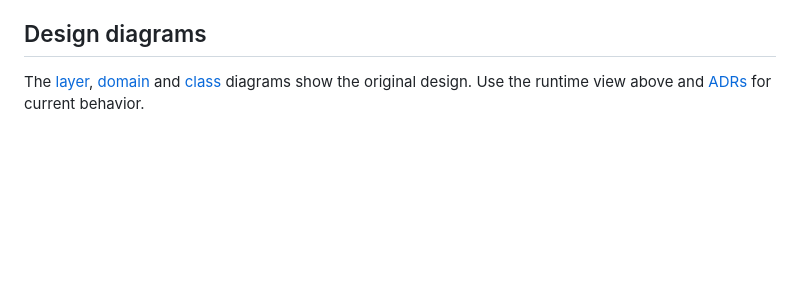
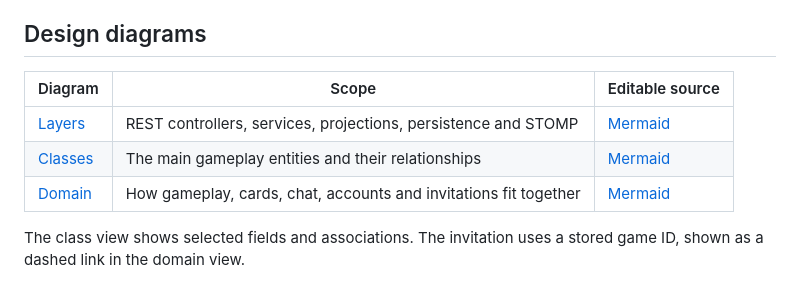
Before and after one commit to NicodAlba/Dixit-online, a Markdown page: docs/architecture.md, the part around the change. Drawn GitHub-style; blank space fills up the shorter version.

```diff
--- a/docs/architecture.md
+++ b/docs/architecture.md
@@ -40,4 +40,10 @@ Local development uses disposable H2. The demo uses PostgreSQL 17, Flyway V1–V
 
 ## Design diagrams
 
-The [layer](diagrams/layer-diagram.mmd), [domain](diagrams/domain-diagram.mmd) and [class](diagrams/class-diagram.mmd) diagrams show the original design. Use the runtime view above and [ADRs](adr/) for current behavior.
+| Diagram | Scope | Editable source |
+| --- | --- | --- |
+| [Layers](diagrams/layer-diagram.png) | REST controllers, services, projections, persistence and STOMP | [Mermaid](diagrams/layer-diagram.mmd) |
+| [Classes](diagrams/class-diagram.png) | The main gameplay entities and their relationships | [Mermaid](diagrams/class-diagram.mmd) |
+| [Domain](diagrams/domain-diagram.png) | How gameplay, cards, chat, accounts and invitations fit together | [Mermaid](diagrams/domain-diagram.mmd) |
+
+The class view shows selected fields and associations. The invitation uses a stored game ID, shown as a dashed link in the domain view.
```
Also changed, not shown: README.md (+8 -0 lines), docs/diagrams/class-diagram.png, docs/diagrams/domain-diagram.png, docs/diagrams/layer-diagram.png, 3 other files.
